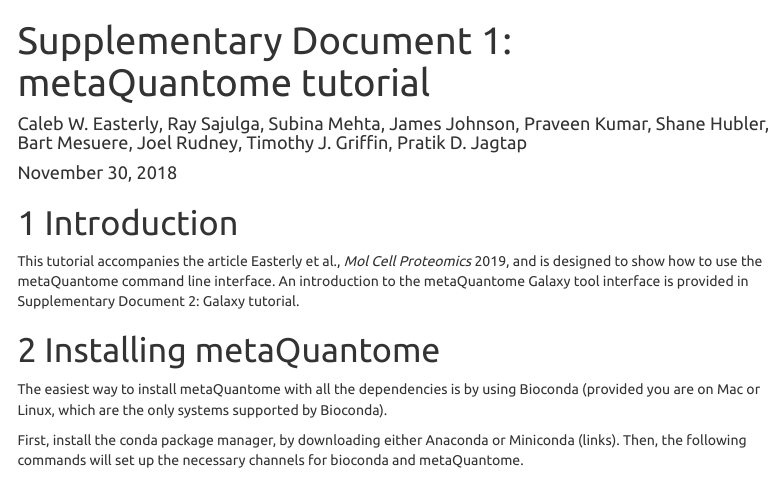
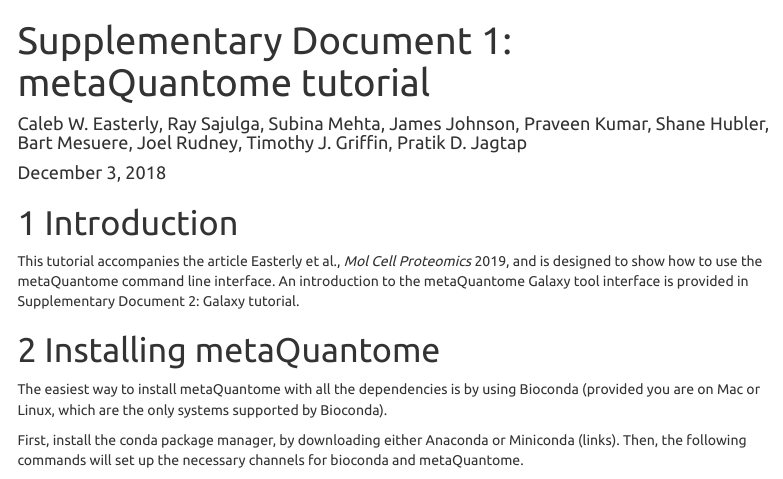
Before and after one commit to subinamehta/metaquantome_mcp_analysis, an R Markdown document (tutorial/supporting1_tutorial.Rmd): the page in a window 1100 px wide, from its top. Rendered offline with R 4.5, knitr and Pandoc, with nearby package versions; some code elsewhere in the file could not run offline; menus at the side of the page are left out.

Commit message:
update and rename tutorial

```diff
--- a/tutorial/tutorial.Rmd
+++ b/tutorial/supporting1_tutorial.Rmd
@@ -1,7 +1,7 @@
 ---
 title: "Supplementary Document 1: metaQuantome tutorial"
 author: "Caleb W. Easterly, Ray Sajulga, Subina Mehta, James Johnson, Praveen Kumar, Shane Hubler, Bart Mesuere, Joel Rudney, Timothy J. Griffin, Pratik D. Jagtap"
-date: "November 30, 2018"
+date: "December 3, 2018"
 output:
     html_document:
         toc: true
```
Also changed, not shown: tutorial/mqome_outputs/imgs/ft_carbo_ns.png, tutorial/mqome_outputs/imgs/ft_carbo_ws.png, tutorial/mqome_outputs/imgs/func_dea.png, tutorial/mqome_outputs/imgs/func_dea_text.png, tutorial/mqome_outputs/imgs/func_dea_text_split.png, tutorial/mqome_outputs/imgs/tax_heatmap.png, tutorial/mqome_outputs/imgs/tax_ns.png, tutorial/mqome_outputs/imgs/tax_pca.png, tutorial/mqome_outputs/imgs/tax_ws.png, tutorial/supporting1_tutorial.html (added), tutorial/tutorial.html (deleted).
